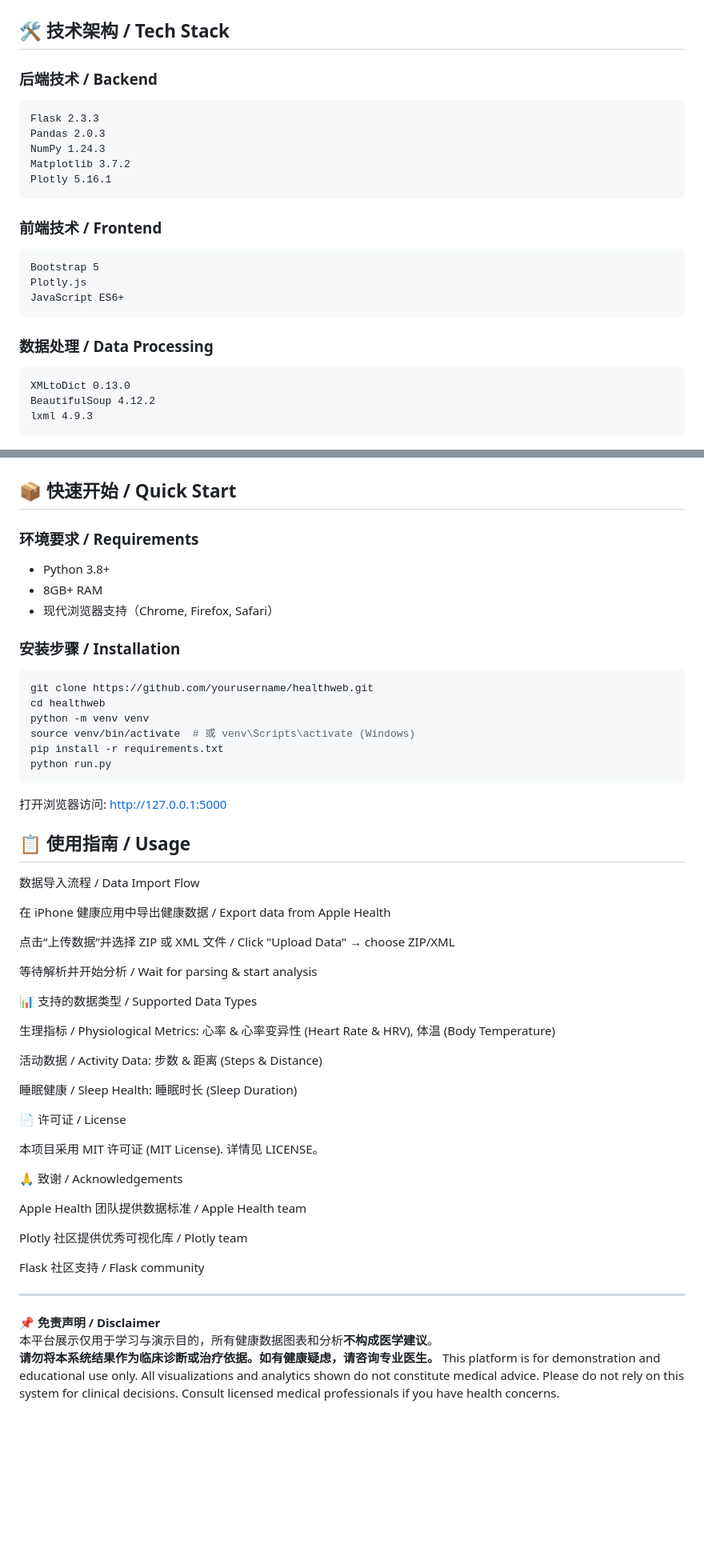
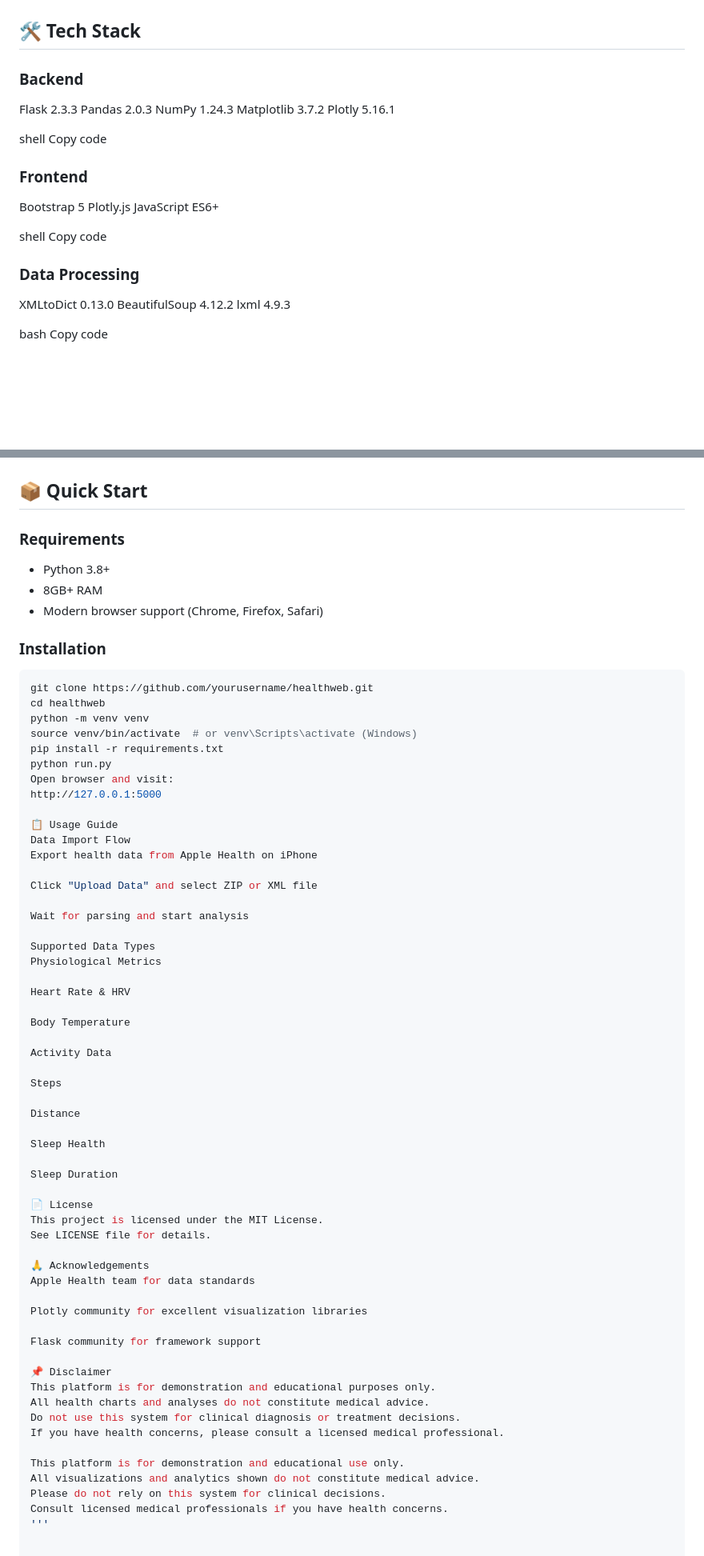
Before and after one commit to Jamiexiao242/SeeMyStats, a Markdown page: README.md, 2 parts joined by grey strips. Shown at 80% size. GitHub-like rendering; blank space fills up the shorter version.

````diff
--- a/README.md
+++ b/README.md
@@ -39,87 +41,98 @@ Please do not rely on this system for clinical decisions. Consult licensed medic
 
 ![](image/report.png)
 
-## 🛠️ 技术架构 / Tech Stack
+## 🛠️ Tech Stack
 
-### 后端技术 / Backend
-```
+### Backend
 Flask 2.3.3
 Pandas 2.0.3
 NumPy 1.24.3
 Matplotlib 3.7.2
 Plotly 5.16.1
-```
 
-### 前端技术 / Frontend
-```
+shell
+Copy code
+
+### Frontend
 Bootstrap 5
 Plotly.js
 JavaScript ES6+
-```
 
-### 数据处理 / Data Processing
-```
+shell
+Copy code
+
+### Data Processing
 XMLtoDict 0.13.0
 BeautifulSoup 4.12.2
 lxml 4.9.3
-```
+
+bash
+Copy code
 
 ![](image/data.png)
 
-## 📦 快速开始 / Quick Start
+## 📦 Quick Start
 
-### 环境要求 / Requirements
+### Requirements
 - Python 3.8+
 - 8GB+ RAM
-- 现代浏览器支持（Chrome, Firefox, Safari）
+- Modern browser support (Chrome, Firefox, Safari)
 
-### 安装步骤 / Installation
+### Installation
 ```bash
 git clone https://github.com/yourusername/healthweb.git
 cd healthweb
 python -m venv venv
-source venv/bin/activate  # 或 venv\Scripts\activate (Windows)
+source venv/bin/activate  # or venv\Scripts\activate (Windows)
 pip install -r requirements.txt
 python run.py
-```
-打开浏览器访问: http://127.0.0.1:5000
+Open browser and visit:
+http://127.0.0.1:5000
 
-## 📋 使用指南 / Usage
+📋 Usage Guide
+Data Import Flow
+Export health data from Apple Health on iPhone
 
-数据导入流程 / Data Import Flow
+Click "Upload Data" and select ZIP or XML file
 
-在 iPhone 健康应用中导出健康数据 / Export data from Apple Health
+Wait for parsing and start analysis
 
-点击“上传数据”并选择 ZIP 或 XML 文件 / Click "Upload Data" → choose ZIP/XML
+Supported Data Types
+Physiological Metrics
 
-等待解析并开始分析 / Wait for parsing & start analysis
+Heart Rate & HRV
 
+Body Temperature
 
+Activity Data
 
-📊 支持的数据类型 / Supported Data Types
+Steps
 
-生理指标 / Physiological Metrics: 心率 & 心率变异性 (Heart Rate & HRV), 体温 (Body Temperature)
+Distance
 
-活动数据 / Activity Data: 步数 & 距离 (Steps & Distance)
+Sleep Health
 
-睡眠健康 / Sleep Health: 睡眠时长 (Sleep Duration)
+Sleep Duration
 
-📄 许可证 / License
+📄 License
+This project is licensed under the MIT License.
+See LICENSE file for details.
 
-本项目采用 MIT 许可证 (MIT License). 详情见 LICENSE。
+🙏 Acknowledgements
+Apple Health team for data standards
 
-🙏 致谢 / Acknowledgements
+Plotly community for excellent visualization libraries
 
-Apple Health 团队提供数据标准 / Apple Health team
+Flask community for framework support
 
-Plotly 社区提供优秀可视化库 / Plotly team
+📌 Disclaimer
+This platform is for demonstration and educational purposes only.
+All health charts and analyses do not constitute medical advice.
+Do not use this system for clinical diagnosis or treatment decisions.
+If you have health concerns, please consult a licensed medical professional.
 
-Flask 社区支持 / Flask community
-
----
-
-📌 **免责声明 / Disclaimer**
-本平台展示仅用于学习与演示目的，所有健康数据图表和分析**不构成医学建议**。
-**请勿将本系统结果作为临床诊断或治疗依据。如有健康疑虑，请咨询专业医生。**
-This platform is for demonstration and educational use only. All visualizations and analytics shown do not constitute medical advice.
-Please do not rely on this system for clinical decisions. Consult licensed medical professionals if you have health concerns.
+This platform is for demonstration and educational use only.
+All visualizations and analytics shown do not constitute medical advice.
+Please do not rely on this system for clinical decisions.
+Consult licensed medical professionals if you have health concerns.
+'''
````
Also changed, not shown: other parts of README.md (+30 -28 lines).
